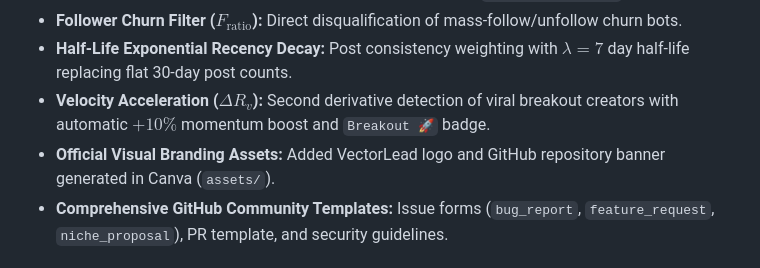
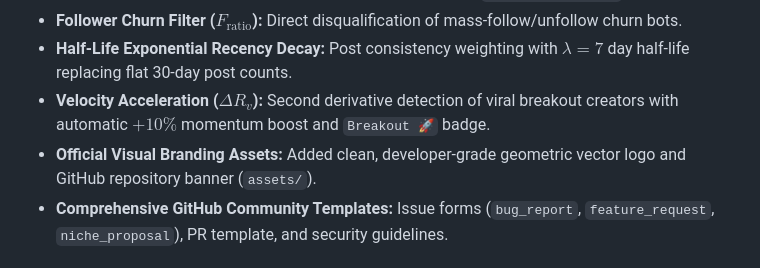
Before and after one commit to seclist/vectorlead, a Markdown page: CHANGELOG.md, the part around the change. GitHub-like rendering.

```diff
--- a/CHANGELOG.md
+++ b/CHANGELOG.md
@@ -16,7 +16,7 @@ and this project adheres to [Semantic Versioning](https://semver.org/spec/v2.0.0
 - **Follower Churn Filter ($F_{\text{ratio}}$):** Direct disqualification of mass-follow/unfollow churn bots.
 - **Half-Life Exponential Recency Decay:** Post consistency weighting with $\lambda = 7$ day half-life replacing flat 30-day post counts.
 - **Velocity Acceleration ($\Delta R_v$):** Second derivative detection of viral breakout creators with automatic $+10\%$ momentum boost and `Breakout 🚀` badge.
-- **Official Visual Branding Assets:** Added VectorLead logo and GitHub repository banner generated in Canva (`assets/`).
+- **Official Visual Branding Assets:** Added clean, developer-grade geometric vector logo and GitHub repository banner (`assets/`).
 - **Comprehensive GitHub Community Templates:** Issue forms (`bug_report`, `feature_request`, `niche_proposal`), PR template, and security guidelines.
 
 ### Changed
```
Also changed, not shown: README.md (+35 -12 lines), assets/banner.png, 6 other files.
